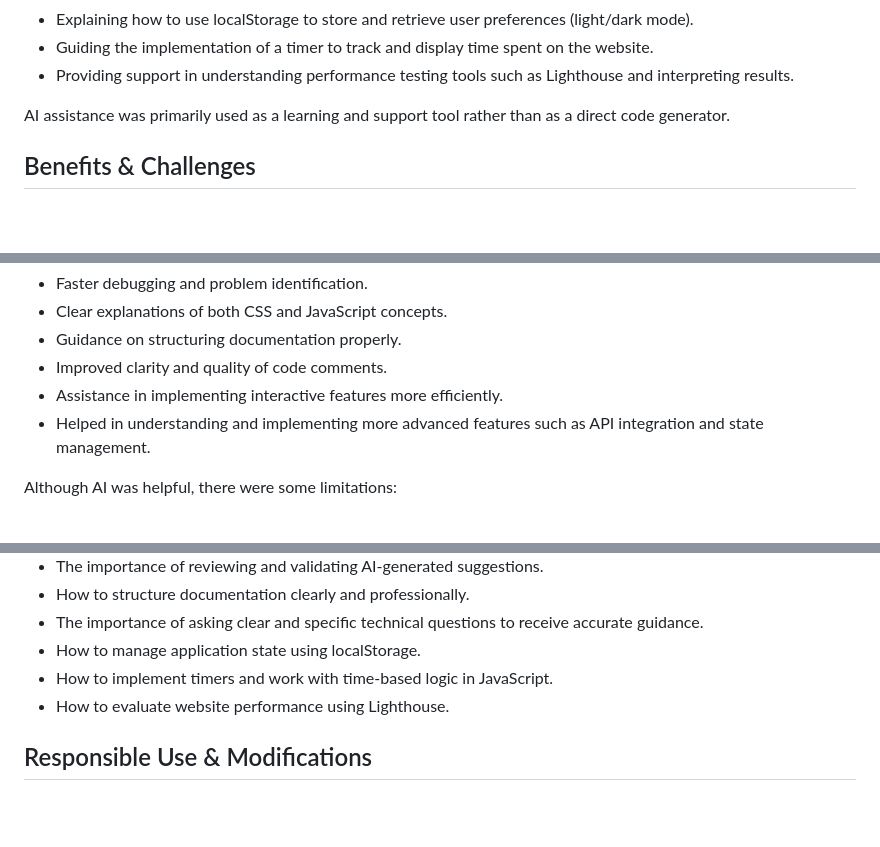
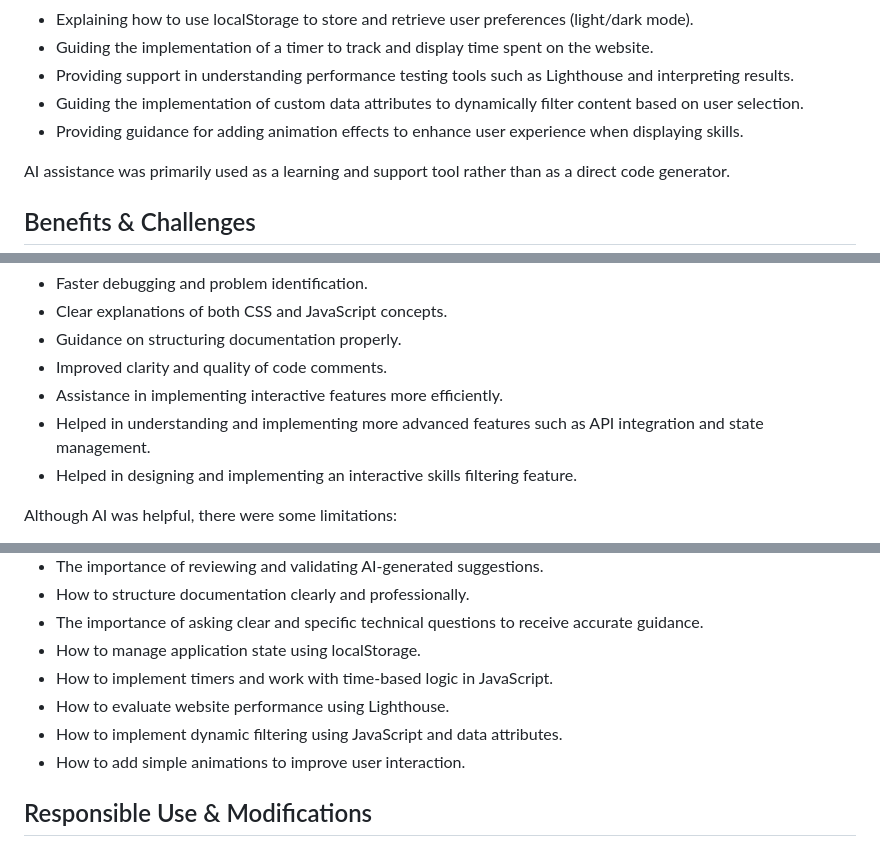
Before and after one commit to KawtharAlomran/202275440-KawtharAlomran-assignment4, a Markdown page: docs/ai-usage-report.md, 3 parts joined by grey strips. GitHub-like rendering; blank space fills up the shorter version.

```diff
--- a/docs/ai-usage-report.md
+++ b/docs/ai-usage-report.md
@@ -20,6 +20,8 @@ It was used for:
 - Explaining how to use localStorage to store and retrieve user preferences (light/dark mode).
 - Guiding the implementation of a timer to track and display time spent on the website.
 - Providing support in understanding performance testing tools such as Lighthouse and interpreting results.
+- Guiding the implementation of custom data attributes to dynamically filter content based on user selection.
+- Providing guidance for adding animation effects to enhance user experience when displaying skills.
 
 AI assistance was primarily used as a learning and support tool rather than as a direct code generator.
 
@@ -33,6 +35,7 @@ Using AI tool provided several benefits, including:
 - Improved clarity and quality of code comments.
 - Assistance in implementing interactive features more efficiently.
 - Helped in understanding and implementing more advanced features such as API integration and state management.
+- Helped in designing and implementing an interactive skills filtering feature.
 
 
 Although AI was helpful, there were some limitations:
@@ -55,7 +58,8 @@ Through the use of AI in this assignment, I learned:
 - How to manage application state using localStorage.
 - How to implement timers and work with time-based logic in JavaScript.
 - How to evaluate website performance using Lighthouse.
-
+- How to implement dynamic filtering using JavaScript and data attributes.
+- How to add simple animations to improve user interaction.
 
 ## Responsible Use & Modifications
 
```
